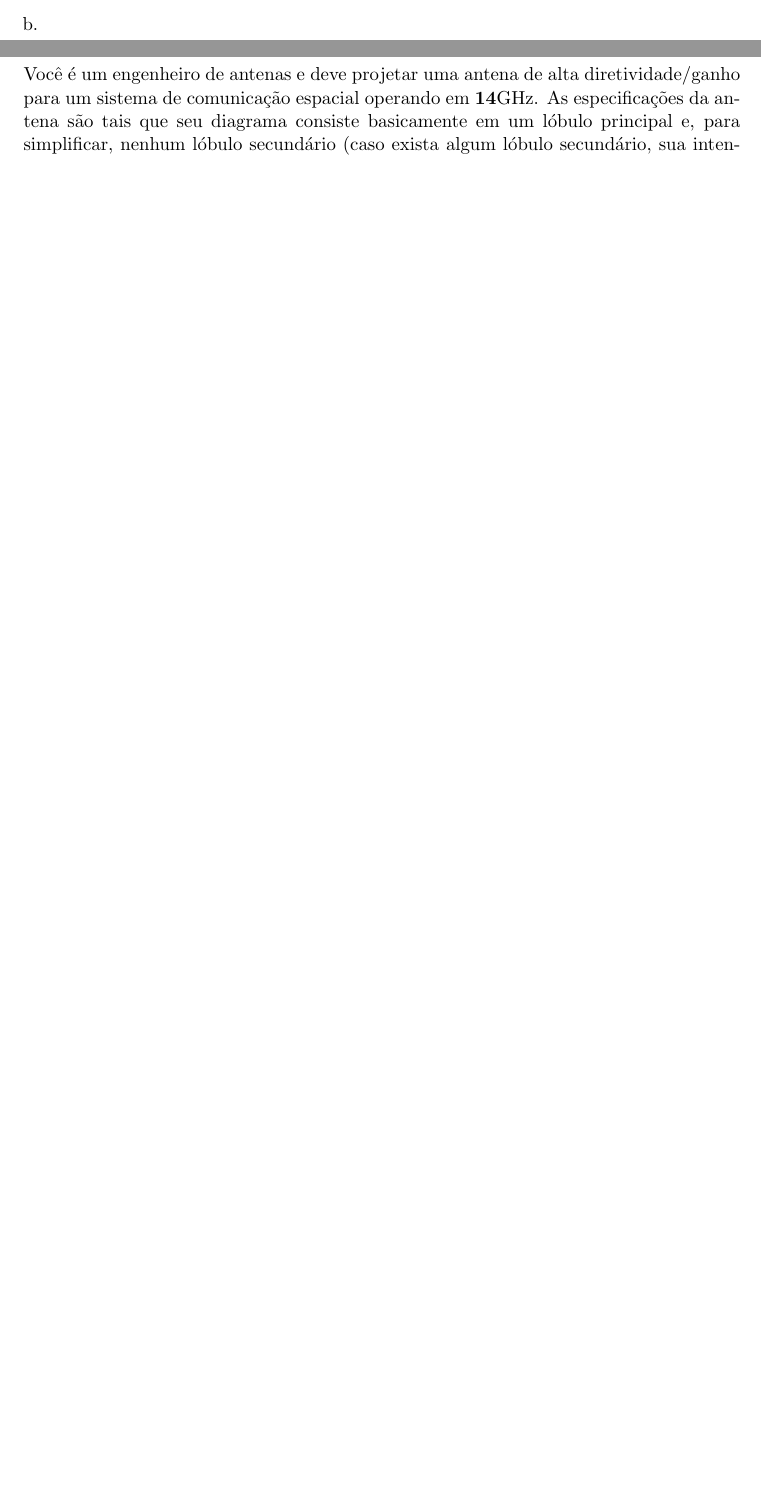
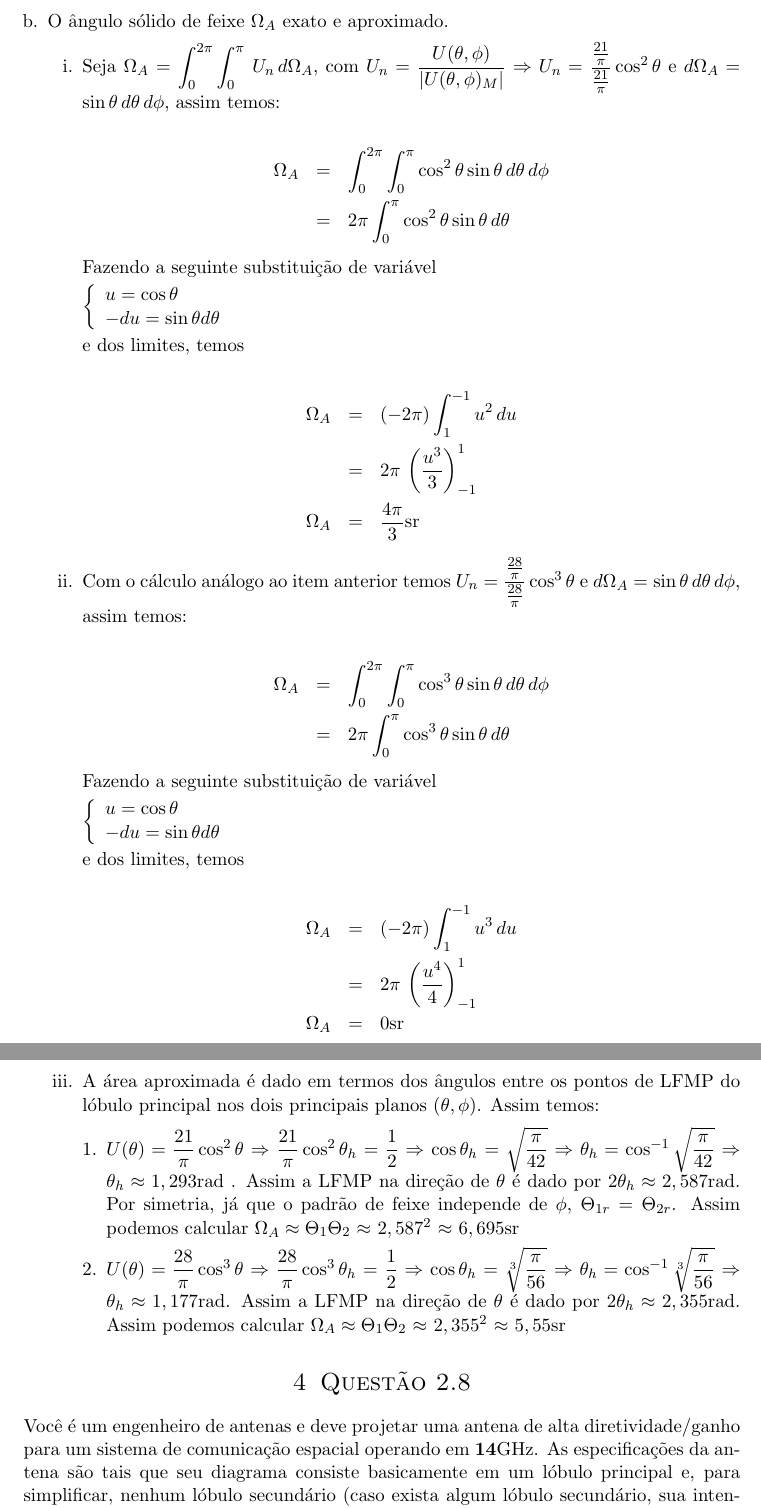
Before and after one commit to ogeniz/programming, a LaTeX problem sheet (LaTeX/TeleCom/TI0065/assignment_1.tex): two parts of pages 4 and 5 of 6 before the commit and two parts of pages 5 and 6 of 7 after it, joined at a grey line, cut at the place of the change, the shorter picture padded with empty space. Compiled offline with pdfLaTeX; the source files are stored in an older character set and shown here as Unicode.

Commit message:
Questão 2.7 da 1a. lista, item b concluído

```diff
--- a/LaTeX/TeleCom/TI0065/assignment_1.tex
+++ b/LaTeX/TeleCom/TI0065/assignment_1.tex
@@ -282,9 +282,129 @@ $ \left\{\begin{array}{l|l}
 
                      \end{enumerate}
 
-                   \item
+                   \item O ângulo sólido de feixe $\Omega_{A}$ exato e
+                     aproximado.
 
-                   \end{enumerate}
+                     \begin{enumerate}[i.]
+                     \item Seja $\Omega_{A}$ $=$
+                       $\displaystyle \int^{2\pi}_{0}\int^{\pi}_{0}$
+                       $U_{n} \, d\Omega_{A}$, com
+                       $U_{n} =
+                       \dfrac{U(\theta,\phi)}{\left|U(\theta,\phi)_{M}\right|}$
+                       $\Rightarrow$
+                       $U_{n} = \dfrac{\frac{21}{\pi}}{\frac{21}{\pi}}
+                       \cos^{2}{\theta}$ e
+                       $d\Omega_{A} = \sin{\theta} \, d\theta \,
+                       d\phi$, assim temos:
+
+                       \begin{eqnarray*}
+                         \Omega_{A} & = &
+                                          \int^{2\pi}_{0}\int^{\pi}_{0}
+                                          \cos^{2}{\theta}\sin{\theta}
+                                          \, d\theta \, d\phi \\
+                                    & = & 2\pi \int^{\pi}_{0}
+                                          \cos^{2}{\theta}\sin{\theta}
+                                          \, d\theta
+                       \end{eqnarray*}
+
+                       Fazendo a seguinte substituição de variável
+
+
+                       $ \left\{\begin{array}{l}
+                                  u = \cos{\theta} \\
+                                  -du = \sin{\theta} d\theta
+                                \end{array}\right.
+                              $
+
+                              e dos limites, temos
+
+                      \begin{eqnarray*}
+                        \Omega_{A} & = & (-2\pi) \int^{-1}_{1}u^{2} \, du \\
+                                   & = & 2\pi \, \left(\dfrac{u^{3}}{3}\right)^{1}_{-1} \\
+                        \Omega_{A} & = & \dfrac{4\pi}{3} \si{\steradian}
+                      \end{eqnarray*}
+
+                    \item Com o cálculo análogo ao item anterior temos
+                      $U_{n} = \dfrac{\frac{28}{\pi}}{\frac{28}{\pi}}
+                      \cos^{3}{\theta}$ e
+                      $d\Omega_{A} = \sin{\theta} \, d\theta \,
+                      d\phi$, assim temos:
+
+                       \begin{eqnarray*}
+                         \Omega_{A} & = &
+                                          \int^{2\pi}_{0}\int^{\pi}_{0}
+                                          \cos^{3}{\theta}\sin{\theta}
+                                          \, d\theta \, d\phi \\
+                                    & = & 2\pi \int^{\pi}_{0}
+                                          \cos^{3}{\theta}\sin{\theta}
+                                          \, d\theta
+                       \end{eqnarray*}
+
+                       Fazendo a seguinte substituição de variável
+
+
+                       $ \left\{\begin{array}{l}
+                                  u = \cos{\theta} \\
+                                  -du = \sin{\theta} d\theta
+                                \end{array}\right.
+                              $
+
+                              e dos limites, temos
+
+                      \begin{eqnarray*}
+                        \Omega_{A} & = & (-2\pi) \int^{-1}_{1}u^{3} \, du \\
+                                   & = & 2\pi \, \left(\dfrac{u^{4}}{4}\right)^{1}_{-1} \\
+                        \Omega_{A} & = & 0 \si{\steradian}
+                      \end{eqnarray*}
+
+                    \item A área aproximada é dado em termos dos
+                      ângulos entre os pontos de LFMP do lóbulo
+                      principal nos dois principais planos
+                      $(\theta,\phi)$. Assim temos:
+
+                      \begin{enumerate}[1.]
+                      \item
+                        $U(\theta) = \dfrac{21}{\pi}\cos^{2}{\theta}$
+                        $\Rightarrow$
+                        $\dfrac{21}{\pi}\cos^{2}{\theta_{h}}$ $=$
+                        $\dfrac{1}{2}$ $\Rightarrow$
+                        $\cos{\theta_{h}}$ $=$
+                        $\sqrt{\dfrac{\pi}{42}}$ $\Rightarrow$
+                        $\theta_{h} =
+                        \cos^{-1}{\sqrt{\dfrac{\pi}{42}}}$
+                        $\Rightarrow$
+                        $\theta_{h} \approx 1,293 \si{\radian}$
+                        . Assim a LFMP na direção de $\theta$ é dado
+                        por $2\theta_{h} \approx 2,587 \si{\radian}$.
+                        Por simetria, já que o padrão de feixe
+                        independe de $\phi$,
+                        $\Theta_{1r} = \Theta_{2r}$. Assim podemos
+                        calcular
+                        $\Omega_{A} \approx \Theta_{1} \Theta_{2}$
+                        $\approx$ $2,587^{2}$ $\approx$
+                        $6,695 \si{\steradian}$
+                      \item
+                        $U(\theta) = \dfrac{28}{\pi}\cos^{3}{\theta}$
+                        $\Rightarrow$
+                        $\dfrac{28}{\pi}\cos^{3}{\theta_{h}}$ $=$
+                        $\dfrac{1}{2}$ $\Rightarrow$
+                        $\cos{\theta_{h}}$ $=$
+                        $\sqrt[3]{\dfrac{\pi}{56}}$ $\Rightarrow$
+                        $\theta_{h} =
+                        \cos^{-1}{\sqrt[3]{\dfrac{\pi}{56}}}$
+                        $\Rightarrow$
+                        $\theta_{h} \approx 1,177 \si{\radian}$.
+                        Assim a LFMP na direção de $\theta$ é dado por
+                        $2\theta_{h} \approx 2,355 \si{\radian}$. Assim podemos
+                        calcular
+                        $\Omega_{A} \approx \Theta_{1} \Theta_{2}$
+                        $\approx$ $2,355^{2}$ $\approx$
+                        $5,55 \si{\steradian}$
+                      \end{enumerate}
+
+                    \end{enumerate}
+
+                  \end{enumerate}
 
 
 \section{Questão 2.8}
```
Also changed, not shown: LaTeX/TeleCom/TI0065/assignment_1.tex (10 more changed lines).
